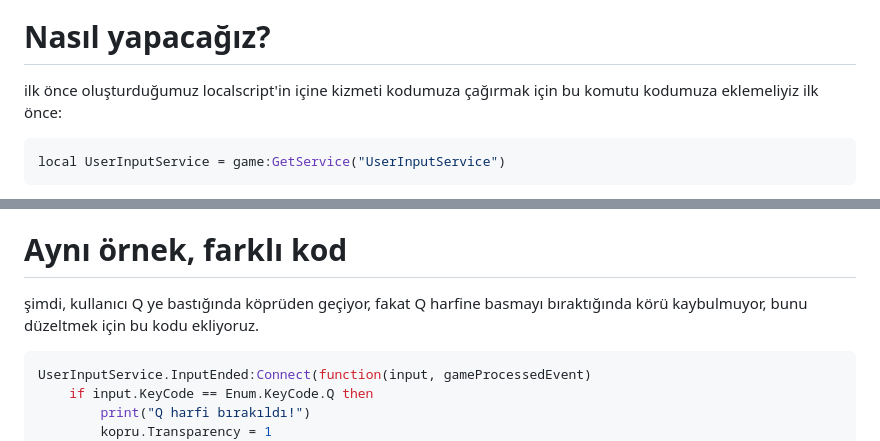
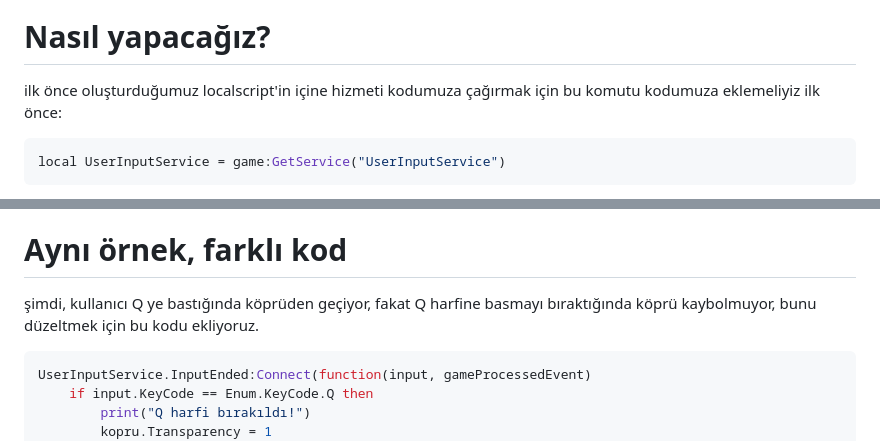
Before and after one commit to NATO4100/luau-turkce-dokumasyon, a Markdown page: UserInputService.md, 2 parts joined by grey strips. Rendered like a GitHub page.

Commit message:
imla hataları düzeltildi

````diff
--- a/UserInputService.md
+++ b/UserInputService.md
@@ -16,7 +16,7 @@ bunun için öncelikle proje ortamımızı yapalım.
 
 # Nasıl yapacağız?
 
-ilk önce oluşturduğumuz localscript'in içine kizmeti kodumuza çağırmak için bu komutu kodumuza eklemeliyiz ilk önce:
+ilk önce oluşturduğumuz localscript'in içine hizmeti kodumuza çağırmak için bu komutu kodumuza eklemeliyiz ilk önce:
 ```lua
 local UserInputService = game:GetService("UserInputService")
 ```
@@ -68,7 +68,7 @@ https://github.com/user-attachments/assets/7a1e1727-f6d3-4d7e-947e-5228c3fdc2ad
 
 # Aynı örnek, farklı kod
 
-şimdi, kullanıcı Q ye bastığında köprüden geçiyor, fakat Q harfine basmayı bıraktığında körü kaybulmuyor, bunu düzeltmek için bu kodu ekliyoruz.
+şimdi, kullanıcı Q ye bastığında köprüden geçiyor, fakat Q harfine basmayı bıraktığında köprü kaybolmuyor, bunu düzeltmek için bu kodu ekliyoruz.
 
 ```lua
 UserInputService.InputEnded:Connect(function(input, gameProcessedEvent)
````
